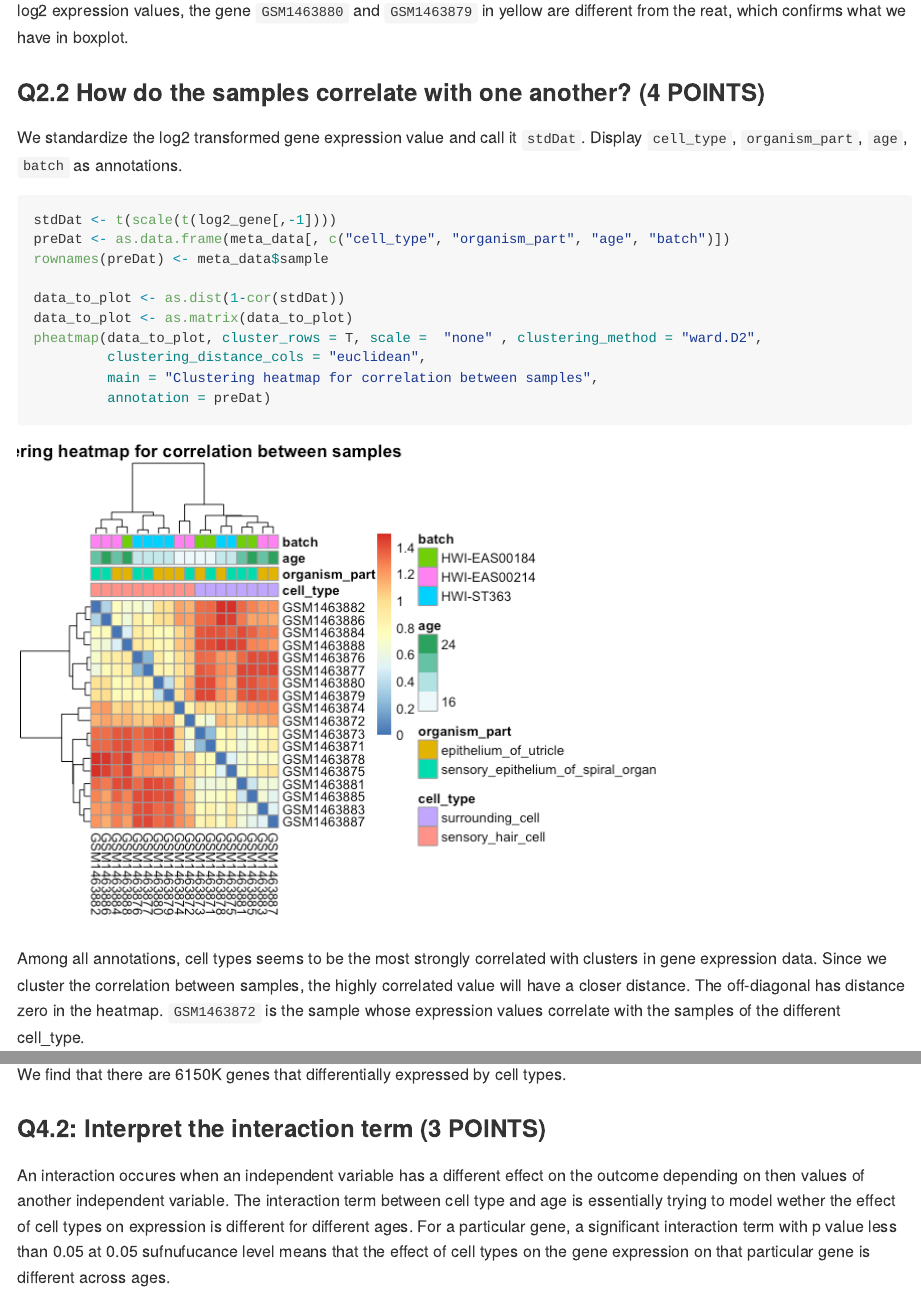
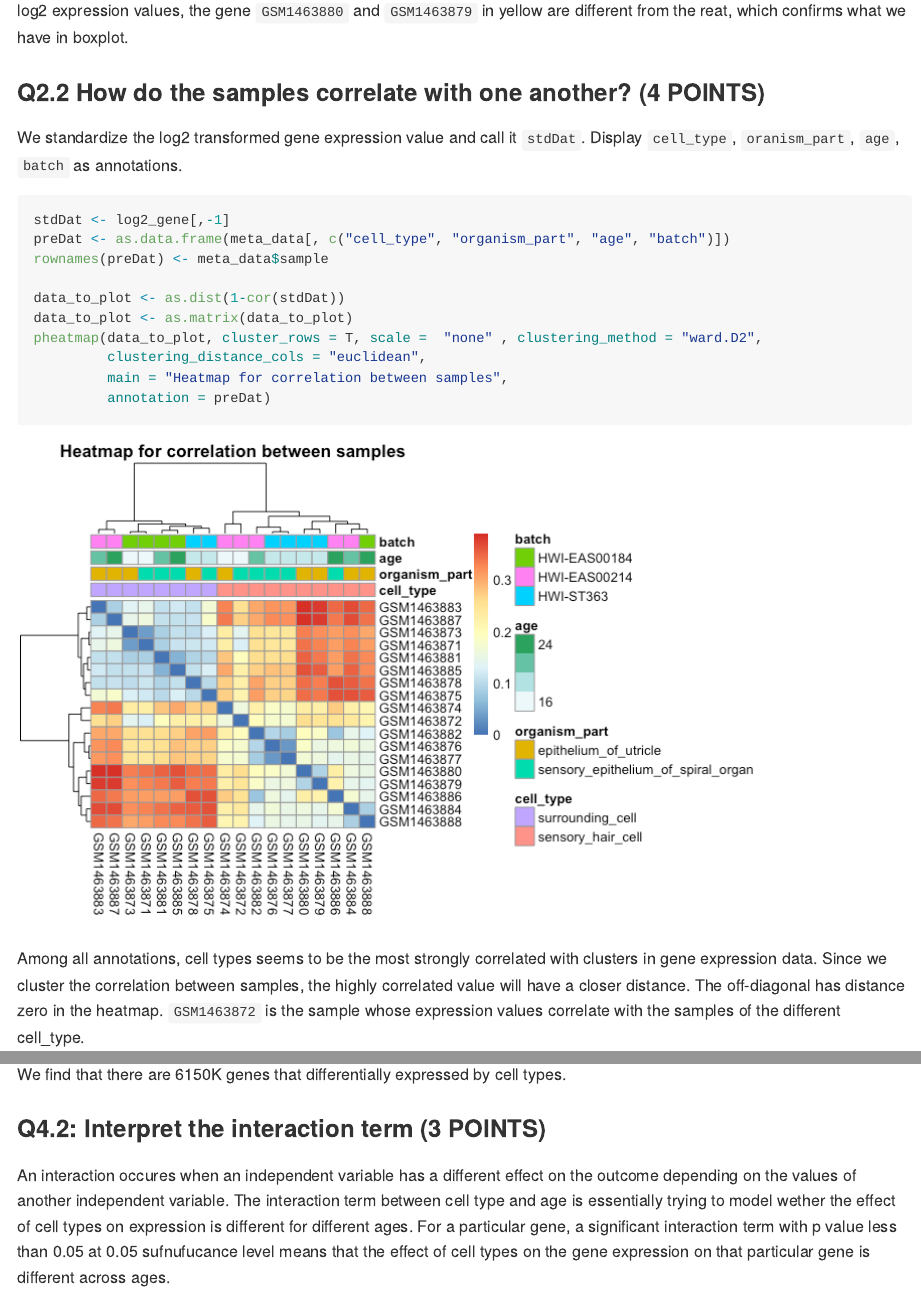
Before and after one commit to LilyYuanXia/Statistical-Methods-for-High-Dimensional-Biology, an R Markdown document (assignment/analysis_assignment/assignment.Rmd): the page in a window 1100 px wide, from 4040 px down, and a second part further down, joined at a grey line. The pictures show the output file assignment/analysis_assignment/assignment.md that the author committed with the source, drawn offline in the style of GitHub.

Commit message:
un-scale the gene data

````diff
--- a/assignment/analysis_assignment/assignment.Rmd
+++ b/assignment/analysis_assignment/assignment.Rmd
@@ -91,9 +91,9 @@ meltlog2_gene %>%
 Based on the distribution of log2 expression values, the gene `GSM1463880` and `GSM1463879` in yellow are different from the reat, which confirms what we have in boxplot.
 
 ### Q2.2 How do the samples correlate with one another? (4 POINTS)
-We standardize the log2 transformed gene expression value and call it `stdDat`. Display `cell_type`, `organism_part`, `age`, `batch` as annotations.
-```{r}
-stdDat <- t(scale(t(log2_gene[,-1])))
+We standardize the log2 transformed gene expression value and call it `stdDat`. Display `cell_type`, `oranism_part`, `age`, `batch` as annotations.
+```{r,fig.width=8}
+stdDat <- log2_gene[,-1]
 preDat <- as.data.frame(meta_data[, c("cell_type", "organism_part", "age", "batch")])
 rownames(preDat) <- meta_data$sample
 
@@ -101,7 +101,7 @@ data_to_plot <- as.dist(1-cor(stdDat))
 data_to_plot <- as.matrix(data_to_plot)
 pheatmap(data_to_plot, cluster_rows = T, scale =  "none" , clustering_method = "ward.D2",
          clustering_distance_cols = "euclidean",
-         main = "Clustering heatmap for correlation between samples",
+         main = "Heatmap for correlation between samples",
          annotation = preDat)
 ```
 
@@ -184,6 +184,6 @@ nrow(dsHits2)
 We find that there are 6150K genes that differentially expressed by cell types.
 
 ### Q4.2: Interpret the interaction term (3 POINTS)
-An interaction occures when an independent variable has a different effect on the outcome depending on then values of another independent variable. The interaction term between cell type and age is essentially trying to model wether the effect of cell types on expression is different for different ages. For a particular gene, a significant interaction term with p value less than 0.05 at 0.05 sufnufucance level means that the effect of cell types on the gene expression on that particular gene is different across ages.
+An interaction occures when an independent variable has a different effect on the outcome depending on the values of another independent variable. The interaction term between cell type and age is essentially trying to model wether the effect of cell types on expression is different for different ages. For a particular gene, a significant interaction term with p value less than 0.05 at 0.05 sufnufucance level means that the effect of cell types on the gene expression on that particular gene is different across ages.
 
 ### Bonus Question (2 POINTS)
````
Also changed, not shown: assignment/analysis_assignment/assignment.md, assignment/analysis_assignment/assignment_files/figure-gfm/unnamed-chunk-9-1.png.
